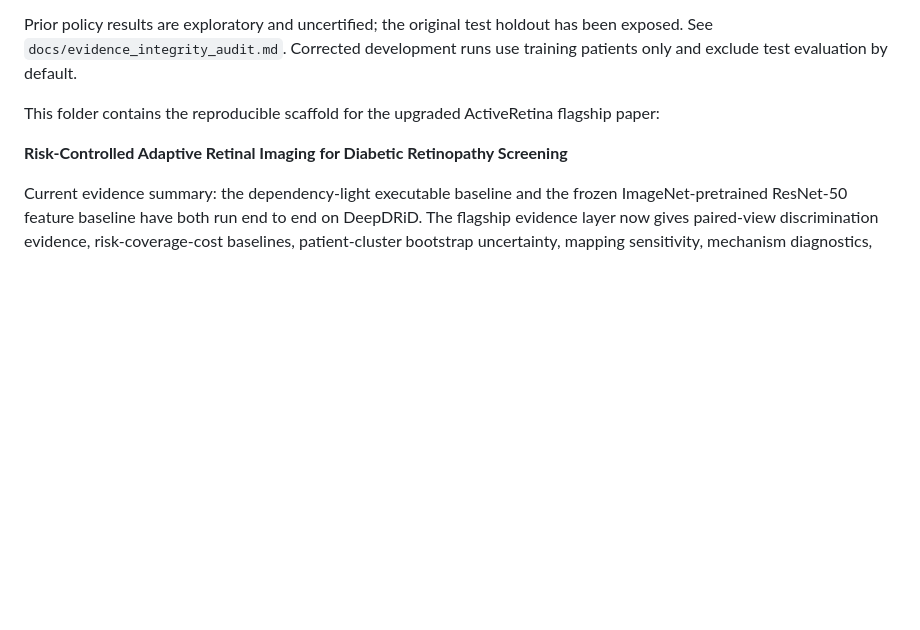
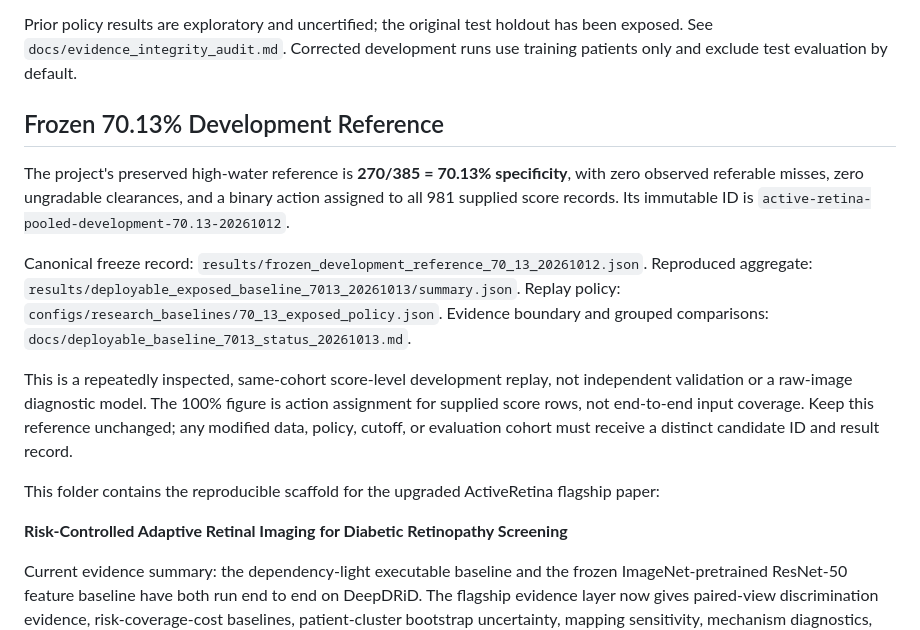
Before and after one commit to Burak8159/active-retina-rc, a Markdown page: README.md, the part around the change. Rendered like a GitHub page; blank space fills up the shorter version.

Commit message:
Highlight frozen 70.13 development reference

```diff
--- a/README.md
+++ b/README.md
@@ -29,6 +29,22 @@ autonomous-certified. See `docs/full_autonomous_certification_runbook.md`.
 Prior policy results are exploratory and uncertified; the original test holdout
 has been exposed. See `docs/evidence_integrity_audit.md`. Corrected development
 runs use training patients only and exclude test evaluation by default.
+
+## Frozen 70.13% Development Reference
+
+The project's preserved high-water reference is **270/385 = 70.13% specificity**, with zero observed referable misses, zero ungradable clearances, and a binary action assigned to all 981 supplied score records. Its immutable ID is
+`active-retina-pooled-development-70.13-20261012`.
+
+Canonical freeze record: `results/frozen_development_reference_70_13_20261012.json`.
+Reproduced aggregate: `results/deployable_exposed_baseline_7013_20261013/summary.json`.
+Replay policy: `configs/research_baselines/70_13_exposed_policy.json`.
+Evidence boundary and grouped comparisons: `docs/deployable_baseline_7013_status_20261013.md`.
+
+This is a repeatedly inspected, same-cohort score-level development replay,
+not independent validation or a raw-image diagnostic model. The 100% figure is
+action assignment for supplied score rows, not end-to-end input coverage. Keep
+this reference unchanged; any modified data, policy, cutoff, or evaluation
+cohort must receive a distinct candidate ID and result record.
 
 This folder contains the reproducible scaffold for the upgraded ActiveRetina flagship paper:
 
```
